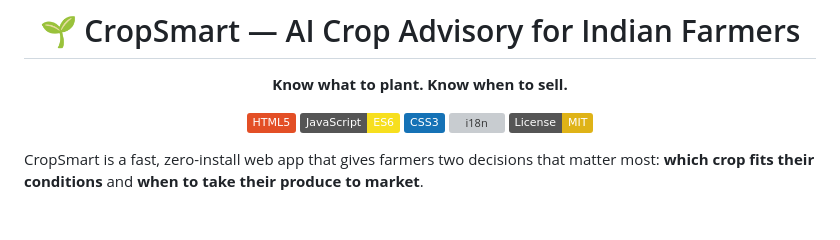
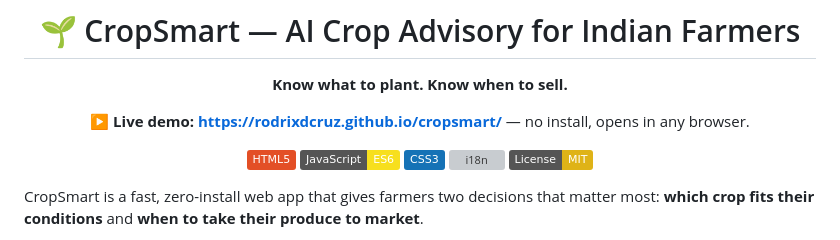
Before and after one commit to rodrixdcruz/cropsmart, a Markdown page: README.md, the part around the change. Drawn GitHub-style; badges without logos; blank space fills up the shorter version; grey boxes are pictures that could not be loaded.

Commit message:
docs: link the live GitHub Pages demo from the README

```diff
--- a/README.md
+++ b/README.md
@@ -3,6 +3,8 @@
 # 🌱 CropSmart — AI Crop Advisory for Indian Farmers
 
 **Know what to plant. Know when to sell.**
+
+**▶ Live demo: https://rodrixdcruz.github.io/cropsmart/** — no install, opens in any browser.
 
 [![HTML5](https://img.shields.io/badge/HTML5-E34F26?logo=html5&logoColor=white)](crop/) [![JavaScript](https://img.shields.io/badge/JavaScript-ES6-F7DF1E?logo=javascript&logoColor=black)](crop/js/) [![CSS3](https://img.shields.io/badge/CSS3-1572B6?logo=css3&logoColor=white)](crop/css/) [![i18n](https://img.shields.io/badge/i18n-EN%20%2F%20%E0%A4%B9%E0%A4%BF%E0%A4%A8%E0%A5%8D%E0%A4%A6%E0%A5%80%20%2F%20%E0%A4%AE%E0%A4%B0%E0%A4%BE%E0%A4%A0%E0%A5%80%20%2F%20%E0%AE%A4%E0%AE%AE%E0%AE%BF%E0%AE%B4%E0%AF%8D-blue)](#-features) [![License: MIT](https://img.shields.io/badge/License-MIT-yellow.svg)](LICENSE)
 
```
